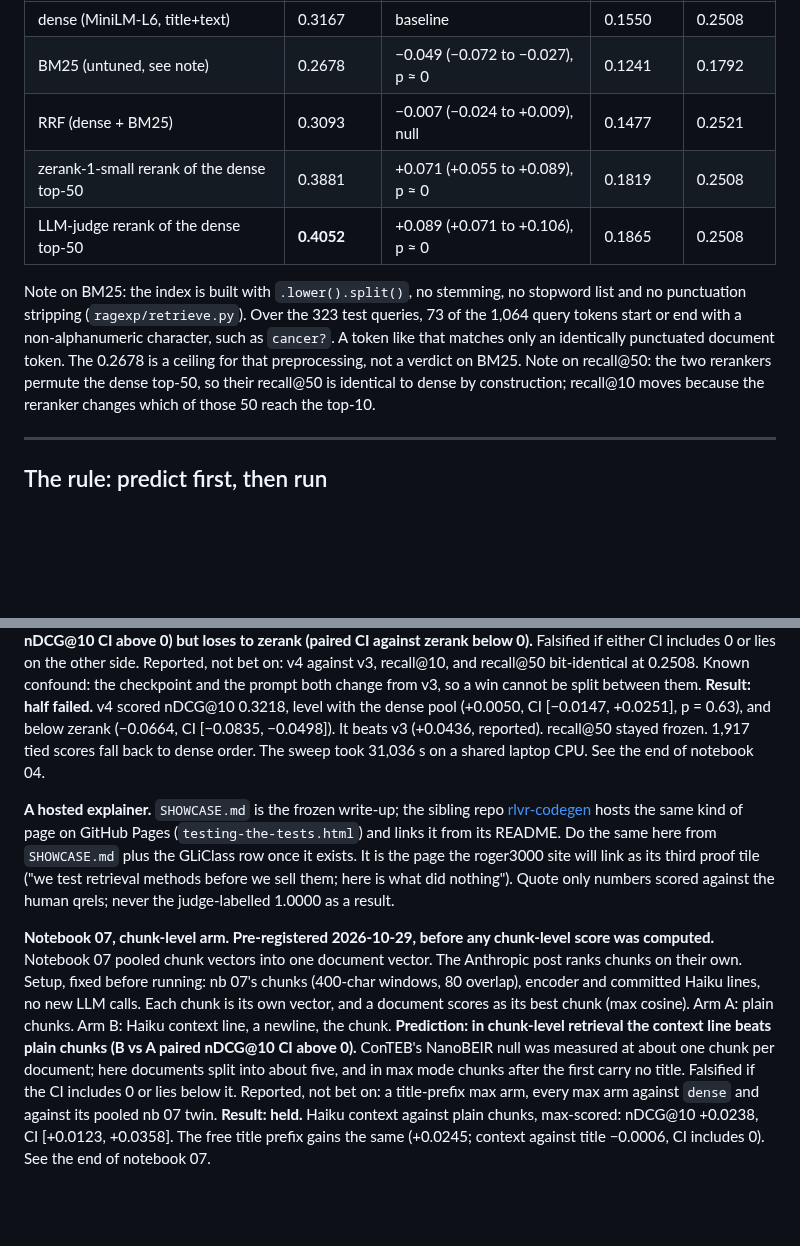
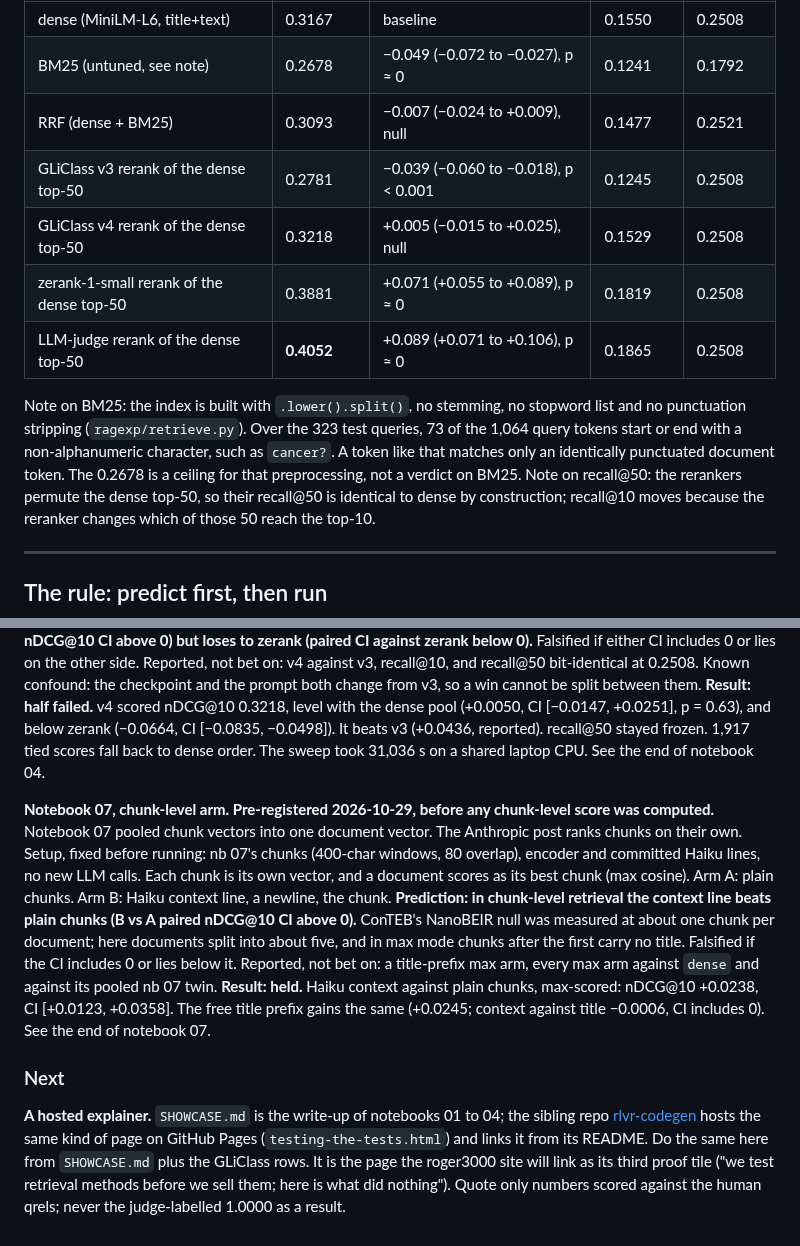
Before and after one commit to Michiel-DK/rag-retrieval-lab, a Markdown page: README.md, 2 parts joined by grey strips. GitHub-like rendering; blank space fills up the shorter version.

```diff
--- a/README.md
+++ b/README.md
@@ -31,6 +31,8 @@ queries, human qrels) by `experiments/make_readme_chart.py`; the same numbers ar
 | dense (MiniLM-L6, title+text) | 0.3167 | baseline | 0.1550 | 0.2508 |
 | BM25 (untuned, see note) | 0.2678 | −0.049 (−0.072 to −0.027), p ≈ 0 | 0.1241 | 0.1792 |
 | RRF (dense + BM25) | 0.3093 | −0.007 (−0.024 to +0.009), null | 0.1477 | 0.2521 |
+| GLiClass v3 rerank of the dense top-50 | 0.2781 | −0.039 (−0.060 to −0.018), p < 0.001 | 0.1245 | 0.2508 |
+| GLiClass v4 rerank of the dense top-50 | 0.3218 | +0.005 (−0.015 to +0.025), null | 0.1529 | 0.2508 |
 | zerank-1-small rerank of the dense top-50 | 0.3881 | +0.071 (+0.055 to +0.089), p ≈ 0 | 0.1819 | 0.2508 |
 | LLM-judge rerank of the dense top-50 | **0.4052** | +0.089 (+0.071 to +0.106), p ≈ 0 | 0.1865 | 0.2508 |
 
@@ -39,7 +41,7 @@ list and no punctuation stripping (`ragexp/retrieve.py`). Over the 323 test quer
 73 of the 1,064 query tokens start or end with a non-alphanumeric character, such as
 `cancer?`. A token like that matches only an identically punctuated document token.
 The 0.2678 is a ceiling for that preprocessing, not a
-verdict on BM25. Note on recall@50: the two rerankers permute the dense top-50, so their
+verdict on BM25. Note on recall@50: the rerankers permute the dense top-50, so their
 recall@50 is identical to dense by construction; recall@10 moves because the reranker
 changes which of those 50 reach the top-10.
 
@@ -218,13 +228,6 @@ CI [−0.0147, +0.0251], p = 0.63), and below zerank (−0.0664, CI [−0.0835,
 (+0.0436, reported). recall@50 stayed frozen. 1,917 tied scores fall back to dense order. The sweep
 took 31,036 s on a shared laptop CPU. See the end of notebook 04.
 
-**A hosted explainer.** `SHOWCASE.md` is the frozen write-up; the sibling repo
-[rlvr-codegen](https://github.com/Michiel-DK/rlvr-codegen) hosts the same kind of page on GitHub
-Pages (`testing-the-tests.html`) and links it from its README. Do the same here from `SHOWCASE.md`
-plus the GLiClass row once it exists. It is the page the roger3000 site will link as its third
-proof tile ("we test retrieval methods before we sell them; here is what did nothing").
-Quote only numbers scored against the human qrels; never the judge-labelled 1.0000 as a result.
-
 **Notebook 07, chunk-level arm. Pre-registered 2026-10-29, before any chunk-level score was
 computed.** Notebook 07 pooled chunk vectors into one document vector. The Anthropic post ranks
 chunks on their own. Setup, fixed before running: nb 07's chunks (400-char windows, 80 overlap),
@@ -239,3 +242,12 @@ includes 0 or lies below it. Reported, not bet on: a title-prefix max arm, every
 **Result: held.** Haiku context against plain chunks, max-scored: nDCG@10 +0.0238, CI [+0.0123,
 +0.0358]. The free title prefix gains the same (+0.0245; context against title −0.0006, CI includes 0).
 See the end of notebook 07.
+
+### Next
+
+**A hosted explainer.** `SHOWCASE.md` is the write-up of notebooks 01 to 04; the sibling repo
+[rlvr-codegen](https://github.com/Michiel-DK/rlvr-codegen) hosts the same kind of page on GitHub
+Pages (`testing-the-tests.html`) and links it from its README. Do the same here from `SHOWCASE.md`
+plus the GLiClass rows. It is the page the roger3000 site will link as its third
+proof tile ("we test retrieval methods before we sell them; here is what did nothing").
+Quote only numbers scored against the human qrels; never the judge-labelled 1.0000 as a result.
```
Also changed, not shown: other parts of README.md (+19 -11 lines), CLAUDE.md (+1 -1 lines), docs/img/ndcg10-by-method.png, 1 other file.
